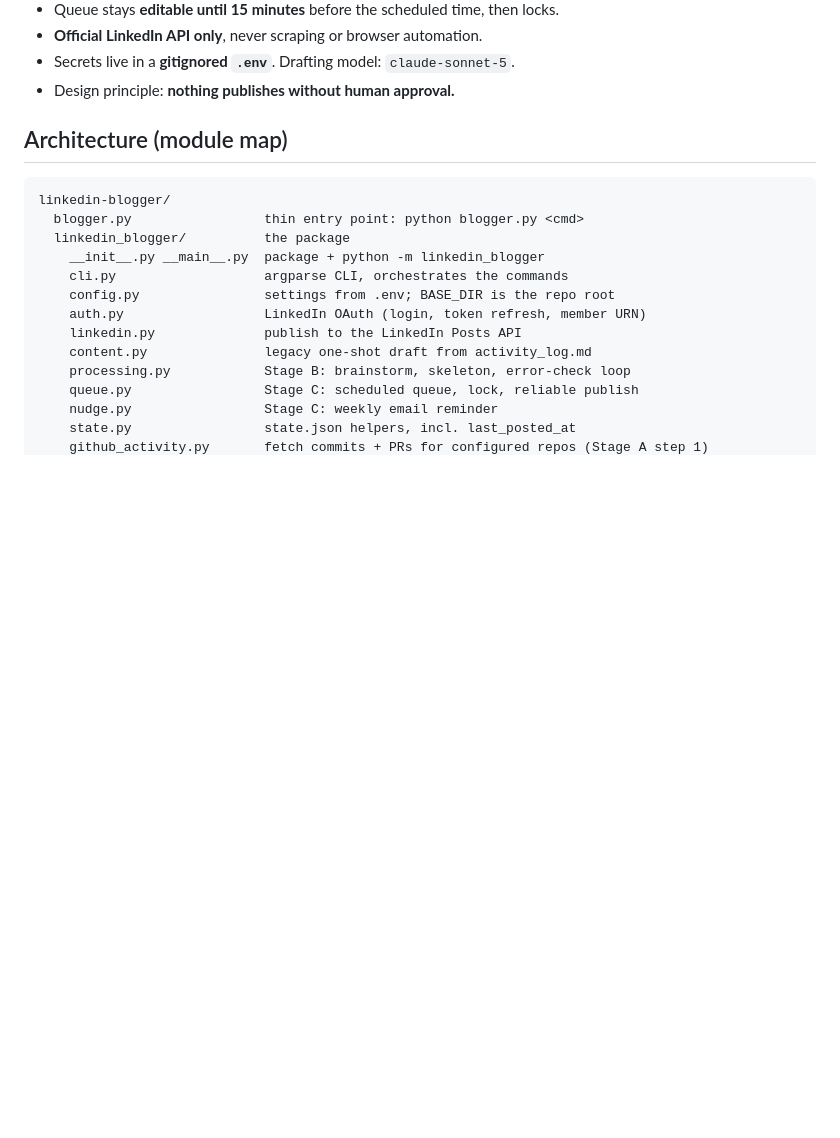
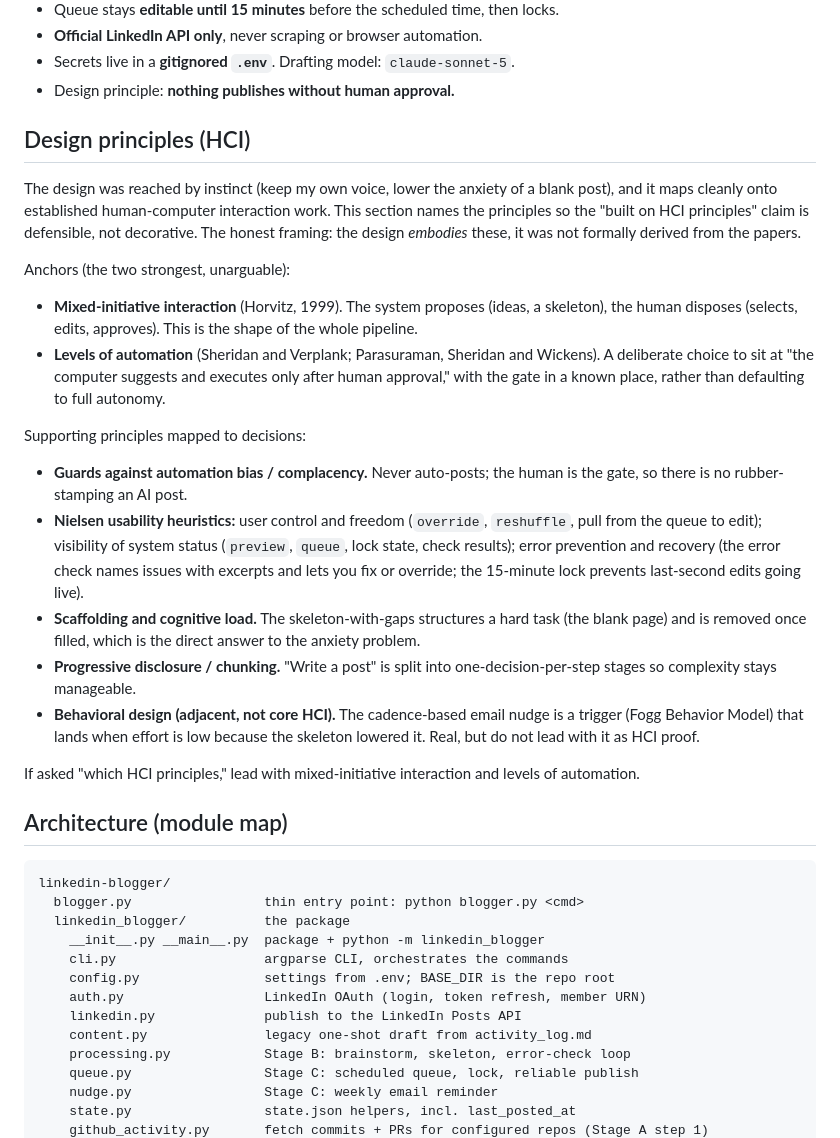
Before and after one commit to iviang/linkedin-blogger, a Markdown page: docs/DESIGN.md, the part around the change. GitHub-like rendering; blank space fills up the shorter version.

Commit message:
Document the HCI design principles behind the pipeline
Map mixed-initiative interaction, levels of automation, automation-bias guarding, Nielsen heuristics, scaffolding, and progressive disclosure to the actual design decisions.

Co-Authored-By: Claude Opus 4.8 <noreply@anthropic.com>

```diff
--- a/docs/DESIGN.md
+++ b/docs/DESIGN.md
@@ -49,6 +49,40 @@ page the owner has. Three stages:
 - **Official LinkedIn API only**, never scraping or browser automation.
 - Secrets live in a **gitignored `.env`**. Drafting model: `claude-sonnet-5`.
 - Design principle: **nothing publishes without human approval.**
+
+## Design principles (HCI)
+
+The design was reached by instinct (keep my own voice, lower the anxiety of a blank post),
+and it maps cleanly onto established human-computer interaction work. This section names the
+principles so the "built on HCI principles" claim is defensible, not decorative. The honest
+framing: the design *embodies* these, it was not formally derived from the papers.
+
+Anchors (the two strongest, unarguable):
+
+- **Mixed-initiative interaction** (Horvitz, 1999). The system proposes (ideas, a skeleton),
+  the human disposes (selects, edits, approves). This is the shape of the whole pipeline.
+- **Levels of automation** (Sheridan and Verplank; Parasuraman, Sheridan and Wickens). A
+  deliberate choice to sit at "the computer suggests and executes only after human approval,"
+  with the gate in a known place, rather than defaulting to full autonomy.
+
+Supporting principles mapped to decisions:
+
+- **Guards against automation bias / complacency.** Never auto-posts; the human is the gate,
+  so there is no rubber-stamping an AI post.
+- **Nielsen usability heuristics:** user control and freedom (`override`, `reshuffle`, pull
+  from the queue to edit); visibility of system status (`preview`, `queue`, lock state,
+  check results); error prevention and recovery (the error check names issues with excerpts
+  and lets you fix or override; the 15-minute lock prevents last-second edits going live).
+- **Scaffolding and cognitive load.** The skeleton-with-gaps structures a hard task (the
+  blank page) and is removed once filled, which is the direct answer to the anxiety problem.
+- **Progressive disclosure / chunking.** "Write a post" is split into one-decision-per-step
+  stages so complexity stays manageable.
+- **Behavioral design (adjacent, not core HCI).** The cadence-based email nudge is a trigger
+  (Fogg Behavior Model) that lands when effort is low because the skeleton lowered it. Real,
+  but do not lead with it as HCI proof.
+
+If asked "which HCI principles," lead with mixed-initiative interaction and levels of
+automation.
 
 ## Architecture (module map)
 
```
